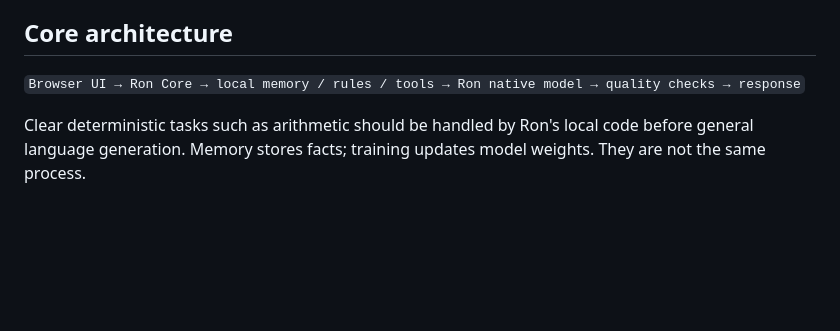
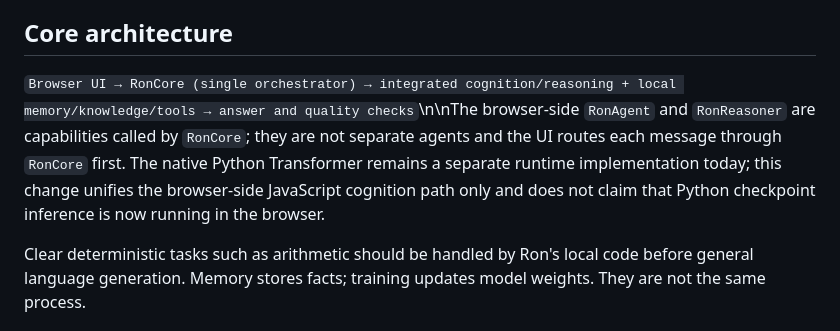
Before and after one commit to arkanws513-spec/Ron-0, a Markdown page: README.md, the part around the change. Drawn GitHub-style; blank space fills up the shorter version.

Commit message:
Document single RonCore cognition orchestration

```diff
--- a/README.md
+++ b/README.md
@@ -12,7 +12,7 @@ Ron-0 is an independent assistant project built around Ron's own local code, rea
 
 ## Core architecture
 
-`Browser UI → Ron Core → local memory / rules / tools → Ron native model → quality checks → response`
+`Browser UI → RonCore (single orchestrator) → integrated cognition/reasoning + local memory/knowledge/tools → answer and quality checks`\n\nThe browser-side `RonAgent` and `RonReasoner` are capabilities called by `RonCore`; they are not separate agents and the UI routes each message through `RonCore` first. The native Python Transformer remains a separate runtime implementation today; this change unifies the browser-side JavaScript cognition path only and does not claim that Python checkpoint inference is now running in the browser.
 
 Clear deterministic tasks such as arithmetic should be handled by Ron's local code before general language generation. Memory stores facts; training updates model weights. They are not the same process.
 
```
